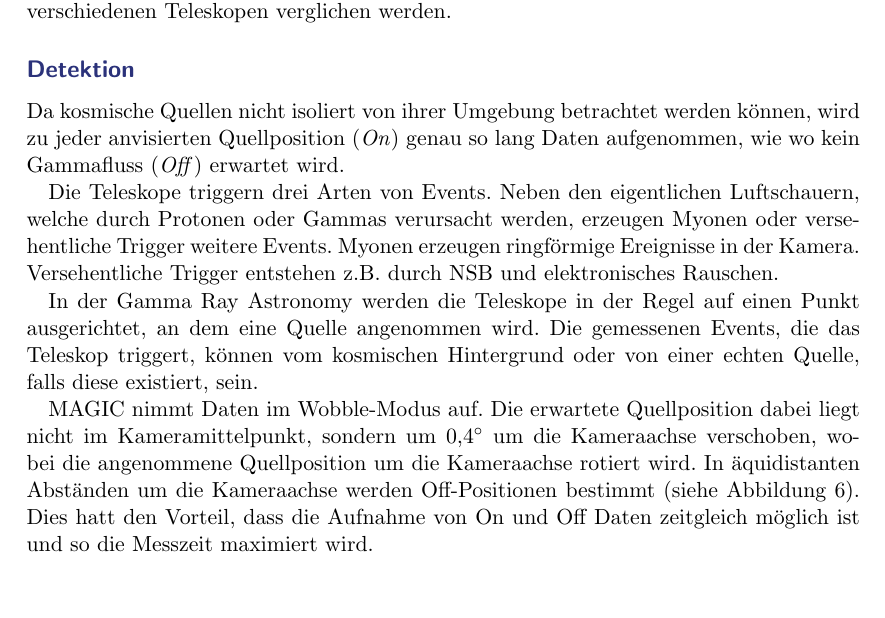
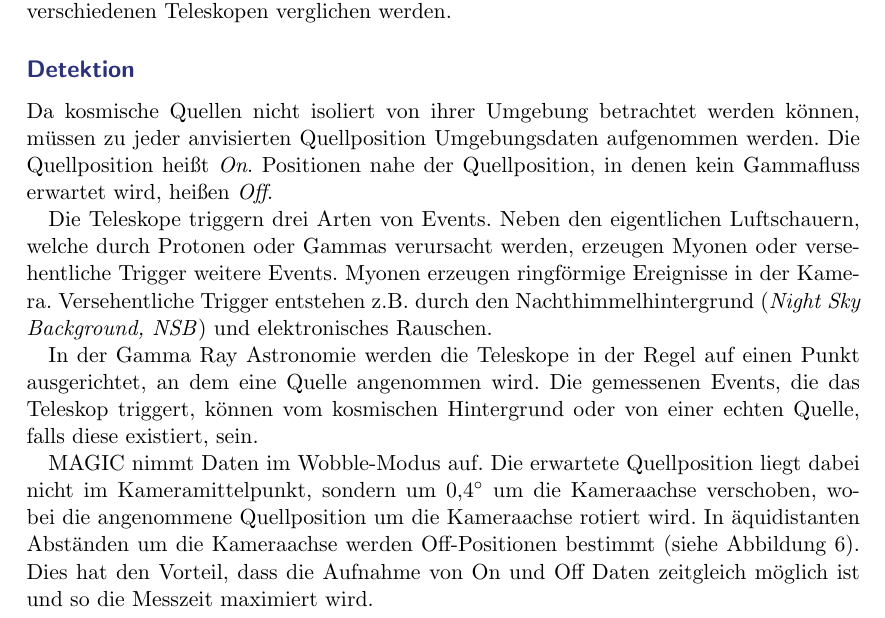
Before and after one commit to nbiederbeck/masterpraktikum, a LaTeX document (06-20181114-Lehrstuhlversuch/anleitung/anleitung.tex, which reads 06-20181114-Lehrstuhlversuch/anleitung/content/magic.tex): part of page 3 of 16, cut so that both start at the same text, the shorter picture padded with empty space. Compiled offline with pdfLaTeX.

Commit message:
detektionskapitel verbessert

```diff
--- a/06-20181114-Lehrstuhlversuch/anleitung/content/magic.tex
+++ b/06-20181114-Lehrstuhlversuch/anleitung/content/magic.tex
@@ -105,9 +105,16 @@ Durch seine Analyse kann die Performance von verschiedenen Teleskopen verglichen
 
 Da kosmische Quellen nicht isoliert von ihrer Umgebung betrachtet
 werden können,
-wird zu jeder anvisierten Quellposition (\textit{On})
-genau so lang Daten aufgenommen,
-wie wo kein Gammafluss (\textit{Off}) erwartet wird.
+müssen zu jeder anvisierten Quellposition Umgebungsdaten aufgenommen werden.
+Die
+% wird zu jeder
+Quellposition heißt \textit{On}.
+% genau so lang Daten aufgenommen,
+% wie
+% und die
+Positionen nahe der Quellposition,
+in denen kein Gammafluss erwartet wird,
+heißen \textit{Off}.
 
 Die Teleskope triggern drei Arten von Events.
 Neben den eigentlichen Luftschauern,
@@ -115,15 +122,16 @@ welche durch Protonen
 oder Gammas verursacht werden,
 erzeugen Myonen oder versehentliche Trigger weitere Events.
 Myonen erzeugen ringförmige Ereignisse in der Kamera.
-Versehentliche Trigger entstehen z.B.\ durch NSB und elektronisches Rauschen.
+Versehentliche Trigger entstehen z.B.\ durch den Nachthimmelhintergrund
+(\textit{Night Sky Background, NSB}) und elektronisches Rauschen.
 
-In der Gamma Ray Astronomy werden die Teleskope in der Regel auf einen Punkt
+In der Gamma Ray Astronomie werden die Teleskope in der Regel auf einen Punkt
 ausgerichtet, an dem eine Quelle angenommen wird.
 Die gemessenen Events, die das Teleskop triggert, können vom
 kosmischen Hintergrund oder von einer echten Quelle, falls diese existiert, sein.
 
 MAGIC nimmt Daten im Wobble-Modus auf.
-Die erwartete Quellposition dabei liegt nicht im
+Die erwartete Quellposition liegt dabei nicht im
 Kameramittelpunkt,
 sondern um
 \SI{0.4}{\degree} um die Kameraachse
@@ -131,7 +139,7 @@ verschoben,
 wobei die angenommene Quellposition um die Kameraachse rotiert wird.
 In äquidistanten Abständen um die Kameraachse
 werden Off-Positionen bestimmt (siehe Abbildung~\ref{fig:hillas}).
-Dies hatt den Vorteil, dass die Aufnahme von On und Off Daten zeitgleich möglich
+Dies hat den Vorteil, dass die Aufnahme von On und Off Daten zeitgleich möglich
 ist und so die Messzeit maximiert wird.
 
 % Anschließend wird der Abstand $\theta$ der rekonstruierten
```
